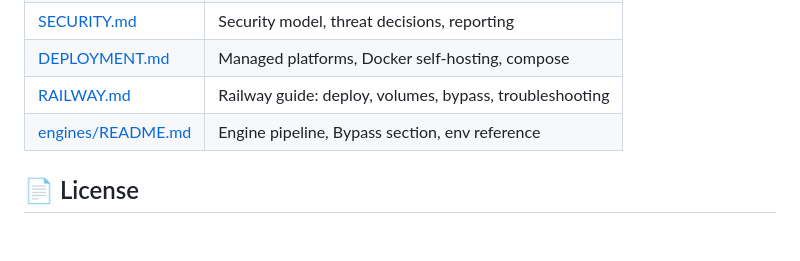
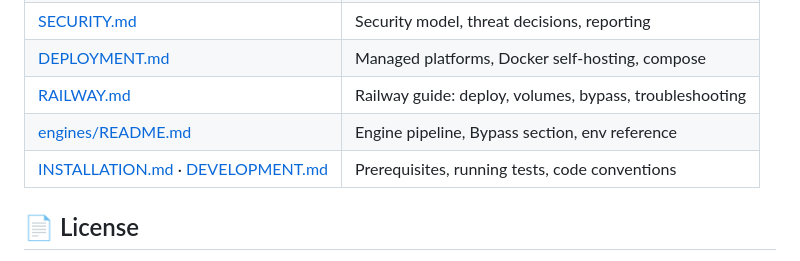
Before and after one commit to EMUEM/EMUNEL, a Markdown page: README.md, the part around the change. Rendered like a GitHub page; blank space fills up the shorter version.

Commit message:
docs: link INSTALLATION + DEVELOPMENT guides from the doc table

```diff
--- a/README.md
+++ b/README.md
@@ -145,6 +145,7 @@ emunel/
 | [DEPLOYMENT.md](docs/DEPLOYMENT.md) | Managed platforms, Docker self-hosting, compose |
 | [RAILWAY.md](docs/RAILWAY.md) | Railway guide: deploy, volumes, bypass, troubleshooting |
 | [engines/README.md](engines/README.md) | Engine pipeline, Bypass section, env reference |
+| [INSTALLATION.md](docs/INSTALLATION.md) · [DEVELOPMENT.md](docs/DEVELOPMENT.md) | Prerequisites, running tests, code conventions |
 
 ## 📄 License
 
```
